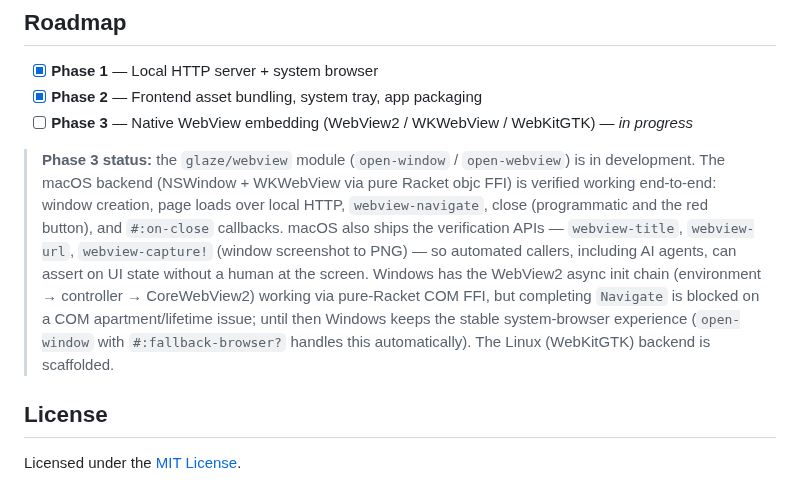
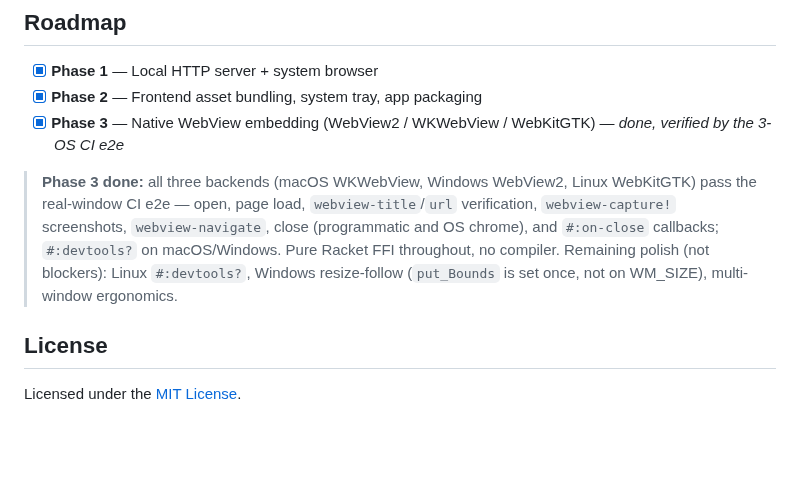
Before and after one commit to turinglambdaai/glaze, a Markdown page: README.md, the part around the change. GitHub-like rendering; blank space fills up the shorter version.

Commit message:
docs: mark Phase 3 complete (3-OS CI e2e verified)

```diff
--- a/README.md
+++ b/README.md
@@ -253,20 +253,15 @@ If a platform's native libraries aren't available at runtime, the tray silently
 
 - [x] **Phase 1** — Local HTTP server + system browser
 - [x] **Phase 2** — Frontend asset bundling, system tray, app packaging
-- [ ] **Phase 3** — Native WebView embedding (WebView2 / WKWebView / WebKitGTK) — *in progress*
+- [x] **Phase 3** — Native WebView embedding (WebView2 / WKWebView / WebKitGTK) — *done, verified by the 3-OS CI e2e*
 
-> **Phase 3 status:** the `glaze/webview` module (`open-window` / `open-webview`) is in
-> development. The macOS backend (NSWindow + WKWebView via pure Racket objc FFI) is
-> verified working end-to-end: window creation, page loads over local HTTP,
-> `webview-navigate`, close (programmatic and the red button), and `#:on-close`
-> callbacks. macOS also ships the verification APIs — `webview-title`,
-> `webview-url`, `webview-capture!` (window screenshot to PNG) — so automated
-> callers, including AI agents, can assert on UI state without a human at the
-> screen. Windows has the WebView2 async init chain (environment → controller →
-> CoreWebView2) working via pure-Racket COM FFI, but completing `Navigate` is blocked
-> on a COM apartment/lifetime issue; until then Windows keeps the stable
-> system-browser experience (`open-window` with `#:fallback-browser?` handles this
-> automatically). The Linux (WebKitGTK) backend is scaffolded.
+> **Phase 3 done:** all three backends (macOS WKWebView, Windows WebView2, Linux
+> WebKitGTK) pass the real-window CI e2e — open, page load, `webview-title`/`url`
+> verification, `webview-capture!` screenshots, `webview-navigate`, close (programmatic
+> and OS chrome), and `#:on-close` callbacks; `#:devtools?` on macOS/Windows. Pure
+> Racket FFI throughout, no compiler. Remaining polish (not blockers): Linux
+> `#:devtools?`, Windows resize-follow (`put_Bounds` is set once, not on WM_SIZE),
+> multi-window ergonomics.
 
 ## License
 
```
Also changed, not shown: README.zh-CN.md (+6 -9 lines).
